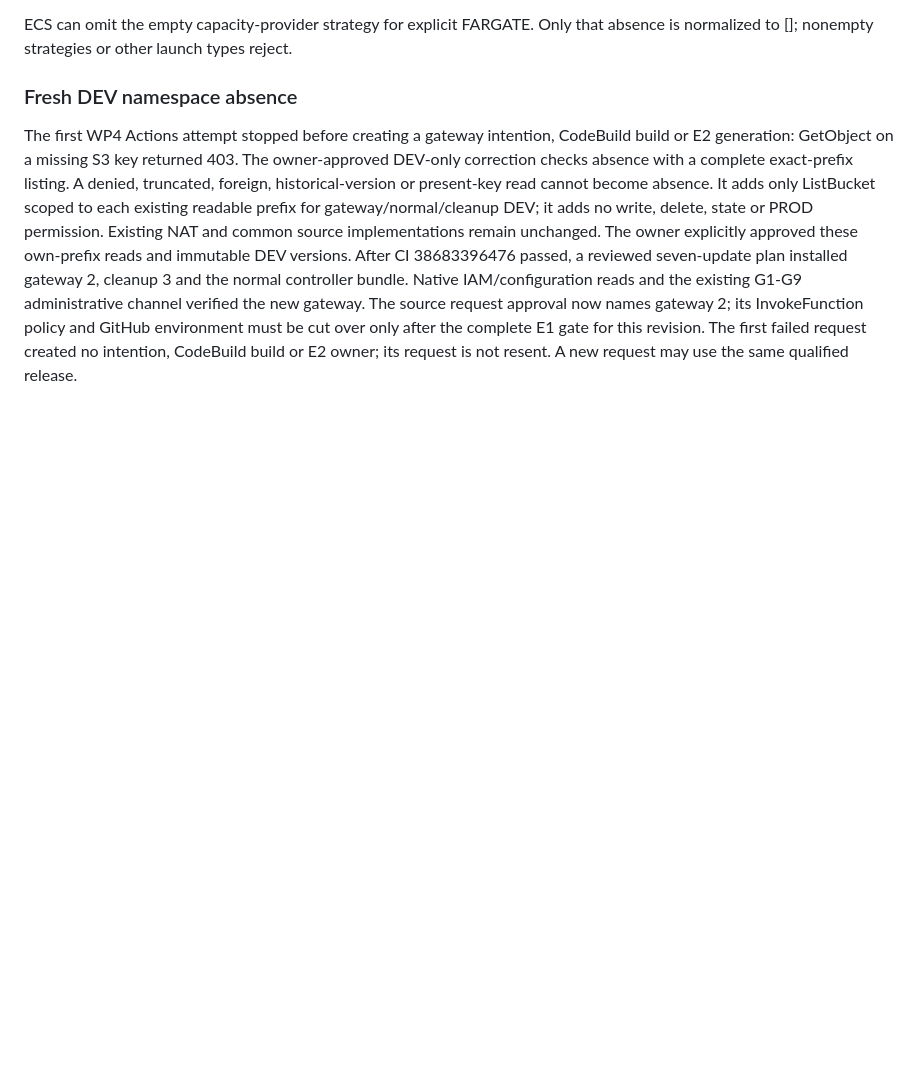
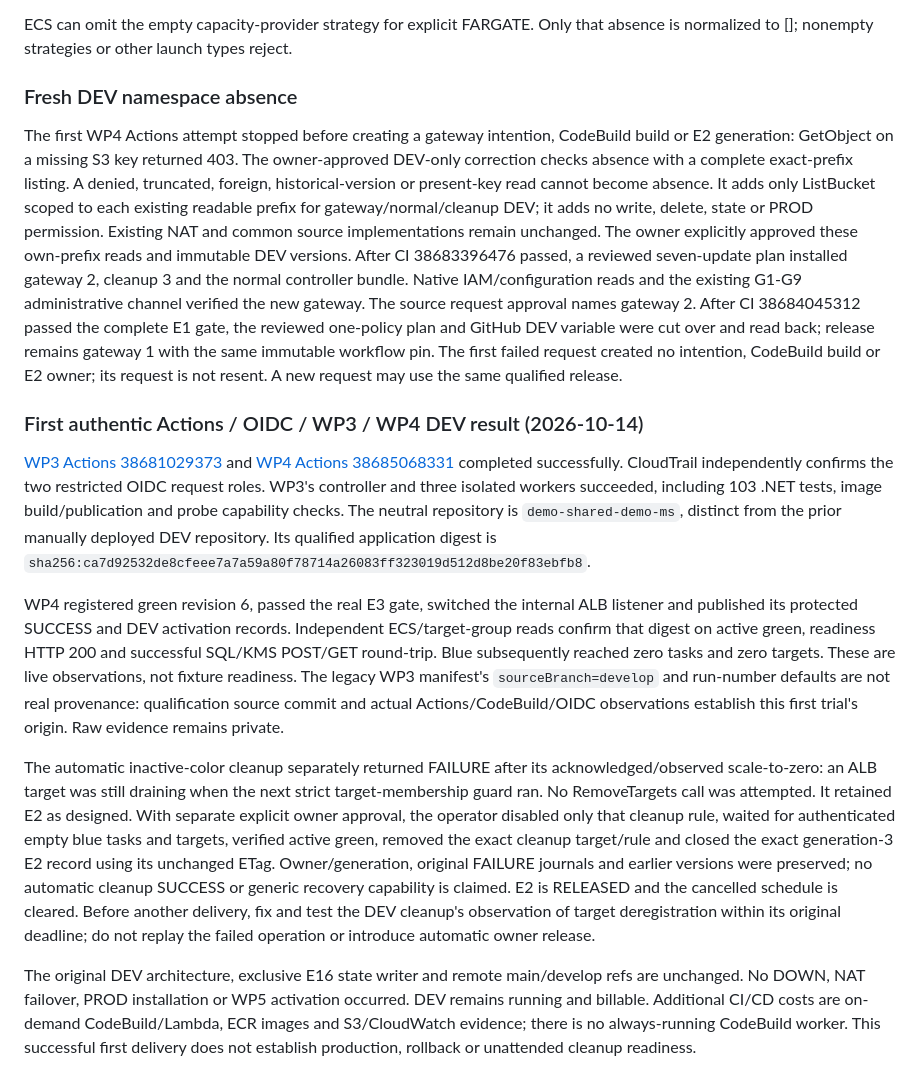
Before and after one commit to Kendall04/terragrunt_demo, a Markdown page: terraform/docs/deployment.md, the part around the change. Drawn GitHub-style; blank space fills up the shorter version.

Commit message:
Record authentic WP3 WP4 delivery and approved cleanup reconciliation

```diff
--- a/terraform/docs/deployment.md
+++ b/terraform/docs/deployment.md
@@ -361,7 +361,49 @@ The owner explicitly approved these own-prefix reads and immutable DEV versions.
 After CI 38683396476 passed, a reviewed seven-update plan installed gateway 2,
 cleanup 3 and the normal controller bundle. Native IAM/configuration reads and
 the existing G1-G9 administrative channel verified the new gateway. The source
-request approval now names gateway 2; its InvokeFunction policy and GitHub
-environment must be cut over only after the complete E1 gate for this revision.
+request approval names gateway 2. After CI 38684045312 passed the complete E1
+gate, the reviewed one-policy plan and GitHub DEV variable were cut over and
+read back; release remains gateway 1 with the same immutable workflow pin.
 The first failed request created no intention, CodeBuild build or E2 owner;
 its request is not resent. A new request may use the same qualified release.
+
+
+### First authentic Actions / OIDC / WP3 / WP4 DEV result (2026-10-14)
+
+[WP3 Actions 38681029373](https://github.com/Kendall04/terragrunt_demo/actions/runs/38681029373)
+and [WP4 Actions 38685068331](https://github.com/Kendall04/terragrunt_demo/actions/runs/38685068331)
+completed successfully. CloudTrail independently confirms the two restricted OIDC
+request roles. WP3's controller and three isolated workers succeeded, including
+103 .NET tests, image build/publication and probe capability checks. The neutral
+repository is `demo-shared-demo-ms`, distinct from the prior manually deployed
+DEV repository. Its qualified application digest is
+`sha256:ca7d92532de8cfeee7a7a59a80f78714a26083ff323019d512d8be20f83ebfb8`.
+
+WP4 registered green revision 6, passed the real E3 gate, switched the internal
+ALB listener and published its protected SUCCESS and DEV activation records.
+Independent ECS/target-group reads confirm that digest on active green, readiness
+HTTP 200 and successful SQL/KMS POST/GET round-trip. Blue subsequently reached
+zero tasks and zero targets. These are live observations, not fixture readiness.
+The legacy WP3 manifest's `sourceBranch=develop` and run-number defaults are not
+real provenance: qualification source commit and actual Actions/CodeBuild/OIDC
+observations establish this first trial's origin. Raw evidence remains private.
+
+The automatic inactive-color cleanup separately returned FAILURE after its
+acknowledged/observed scale-to-zero: an ALB target was still draining when the
+next strict target-membership guard ran. No RemoveTargets call was attempted.
+It retained E2 as designed. With separate explicit owner approval, the operator
+disabled only that cleanup rule, waited for authenticated empty blue tasks and
+targets, verified active green, removed the exact cleanup target/rule and closed
+the exact generation-3 E2 record using its unchanged ETag. Owner/generation,
+original FAILURE journals and earlier versions were preserved; no automatic
+cleanup SUCCESS or generic recovery capability is claimed. E2 is RELEASED and
+the cancelled schedule is cleared. Before another delivery, fix and test the DEV
+cleanup's observation of target deregistration within its original deadline;
+do not replay the failed operation or introduce automatic owner release.
+
+The original DEV architecture, exclusive E16 state writer and remote main/develop
+refs are unchanged. No DOWN, NAT failover, PROD installation or WP5 activation
+occurred. DEV remains running and billable. Additional CI/CD costs are on-demand
+CodeBuild/Lambda, ECR images and S3/CloudWatch evidence; there is no always-running
+CodeBuild worker. This successful first delivery does not establish production,
+rollback or unattended cleanup readiness.
```
